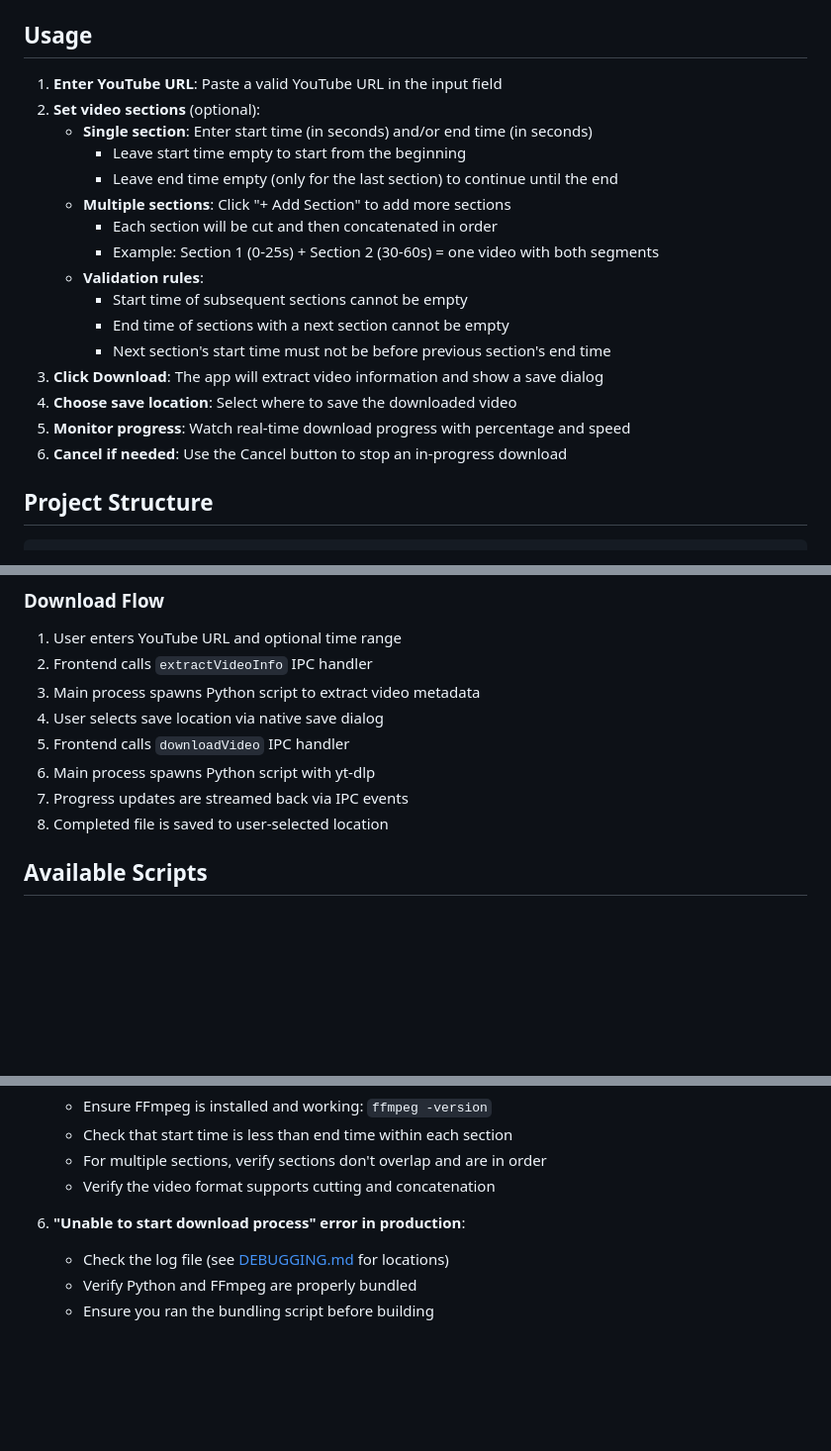
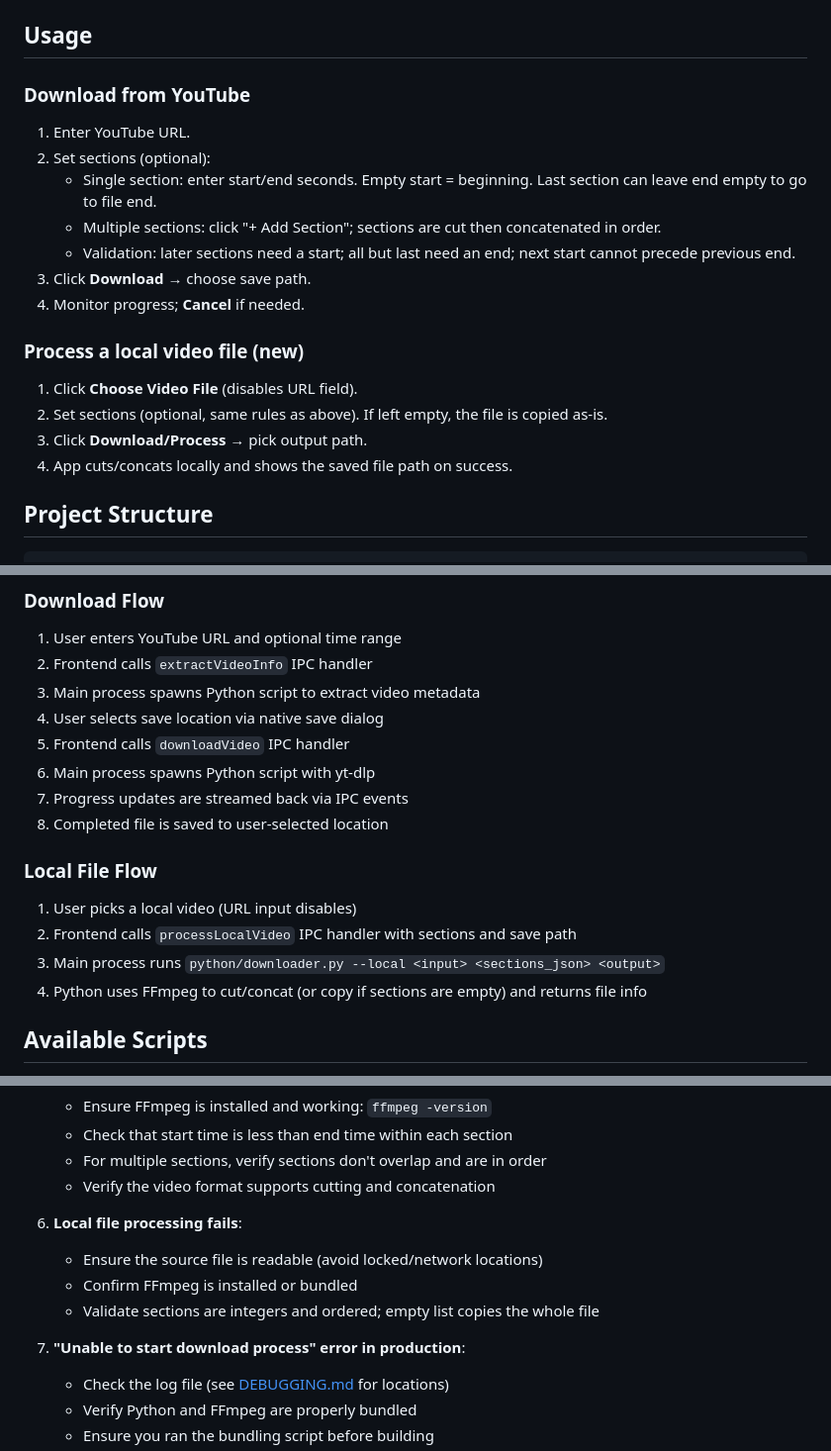
Before and after one commit to arpitdalal/yt-downloader, a Markdown page: README.md, 3 parts joined by grey strips. Shown: that part at 99% size. Rendered like a GitHub page; blank space fills up the shorter version.

Commit message:
docs: update README and DEBUGGING.md for local video processing features
- Expanded README to include instructions for processing local video files, detailing user interactions and validation rules.
- Added a new section in DEBUGGING.md addressing common issues related to local file processing, including file accessibility and FFmpeg availability.

```diff
--- a/README.md
+++ b/README.md
@@ -119,22 +120,22 @@ pnpm electron:build:win
 
 ## Usage
 
-1. **Enter YouTube URL**: Paste a valid YouTube URL in the input field
-2. **Set video sections** (optional):
-   - **Single section**: Enter start time (in seconds) and/or end time (in seconds)
-     - Leave start time empty to start from the beginning
-     - Leave end time empty (only for the last section) to continue until the end
-   - **Multiple sections**: Click "+ Add Section" to add more sections
-     - Each section will be cut and then concatenated in order
-     - Example: Section 1 (0-25s) + Section 2 (30-60s) = one video with both segments
-   - **Validation rules**:
-     - Start time of subsequent sections cannot be empty
-     - End time of sections with a next section cannot be empty
-     - Next section's start time must not be before previous section's end time
-3. **Click Download**: The app will extract video information and show a save dialog
-4. **Choose save location**: Select where to save the downloaded video
-5. **Monitor progress**: Watch real-time download progress with percentage and speed
-6. **Cancel if needed**: Use the Cancel button to stop an in-progress download
+### Download from YouTube
+
+1. Enter YouTube URL.
+2. Set sections (optional):
+   - Single section: enter start/end seconds. Empty start = beginning. Last section can leave end empty to go to file end.
+   - Multiple sections: click "+ Add Section"; sections are cut then concatenated in order.
+   - Validation: later sections need a start; all but last need an end; next start cannot precede previous end.
+3. Click **Download** → choose save path.
+4. Monitor progress; **Cancel** if needed.
+
+### Process a local video file (new)
+
+1. Click **Choose Video File** (disables URL field).
+2. Set sections (optional, same rules as above). If left empty, the file is copied as-is.
+3. Click **Download/Process** → pick output path.
+4. App cuts/concats locally and shows the saved file path on success.
 
 ## Project Structure
 
@@ -181,6 +182,13 @@ The app uses Electron's IPC (Inter-Process Communication) to bridge the React fr
 6. Main process spawns Python script with yt-dlp
 7. Progress updates are streamed back via IPC events
 8. Completed file is saved to user-selected location
+
+### Local File Flow
+
+1. User picks a local video (URL input disables)
+2. Frontend calls `processLocalVideo` IPC handler with sections and save path
+3. Main process runs `python/downloader.py --local <input> <sections_json> <output>`
+4. Python uses FFmpeg to cut/concat (or copy if sections are empty) and returns file info
 
 ## Available Scripts
 
@@ -250,7 +258,12 @@ When multiple sections are specified:
    - For multiple sections, verify sections don't overlap and are in order
    - Verify the video format supports cutting and concatenation
 
-6. **"Unable to start download process" error in production**:
+6. **Local file processing fails**:
+   - Ensure the source file is readable (avoid locked/network locations)
+   - Confirm FFmpeg is installed or bundled
+   - Validate sections are integers and ordered; empty list copies the whole file
+
+7. **"Unable to start download process" error in production**:
    - Check the log file (see [DEBUGGING.md](./DEBUGGING.md) for locations)
    - Verify Python and FFmpeg are properly bundled
    - Ensure you ran the bundling script before building
```
Also changed, not shown: other parts of README.md (+2 -1 lines), DEBUGGING.md (+6 -0 lines).
